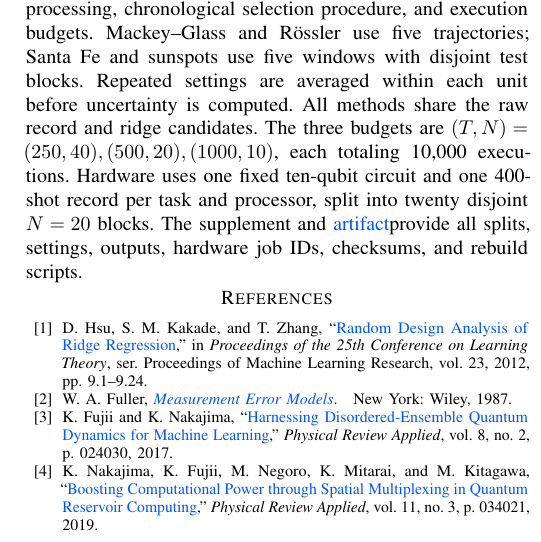
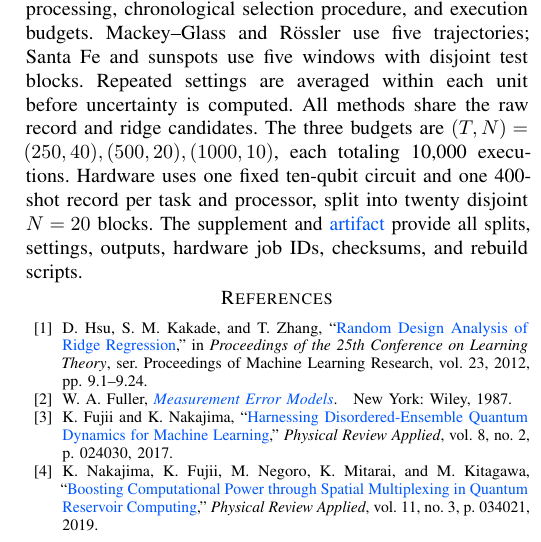
Before and after one commit to eybmits/adaptive-shot-aggregation, a LaTeX paper (paper/main.tex, which reads paper/sections/conclusion.tex): part of one column of page 6 of 6, cut so that both start at the same text. Compiled offline with pdfLaTeX; a missing font is replaced by an installed copy or a similar font; a LaTeX package or settings file that is missing is left out.

Commit message:
Fix artifact link spacing

```diff
--- a/paper/sections/conclusion.tex
+++ b/paper/sections/conclusion.tex
@@ -47,5 +47,5 @@ The three budgets are $(T,N)=(250,40),(500,20),(1000,10)$, each totaling
 10,000 executions. Hardware uses one fixed ten-qubit circuit and one 400-shot
 record per task and processor, split into twenty disjoint $N=20$ blocks. The
 supplement and \ifdefined\ANON artifact\else
-\href{https://github.com/eybmits/split-ensemble-qrc}{artifact}\fi provide all
+\href{https://github.com/eybmits/split-ensemble-qrc}{artifact}\fi\ provide all
 splits, settings, outputs, hardware job IDs, checksums, and rebuild scripts.
```
Also changed, not shown: output/pdf/QCE26_NIER_split_ensemble_qrc_anonymous.pdf, output/pdf/QCE26_NIER_split_ensemble_qrc_named.pdf, 1 other file.
